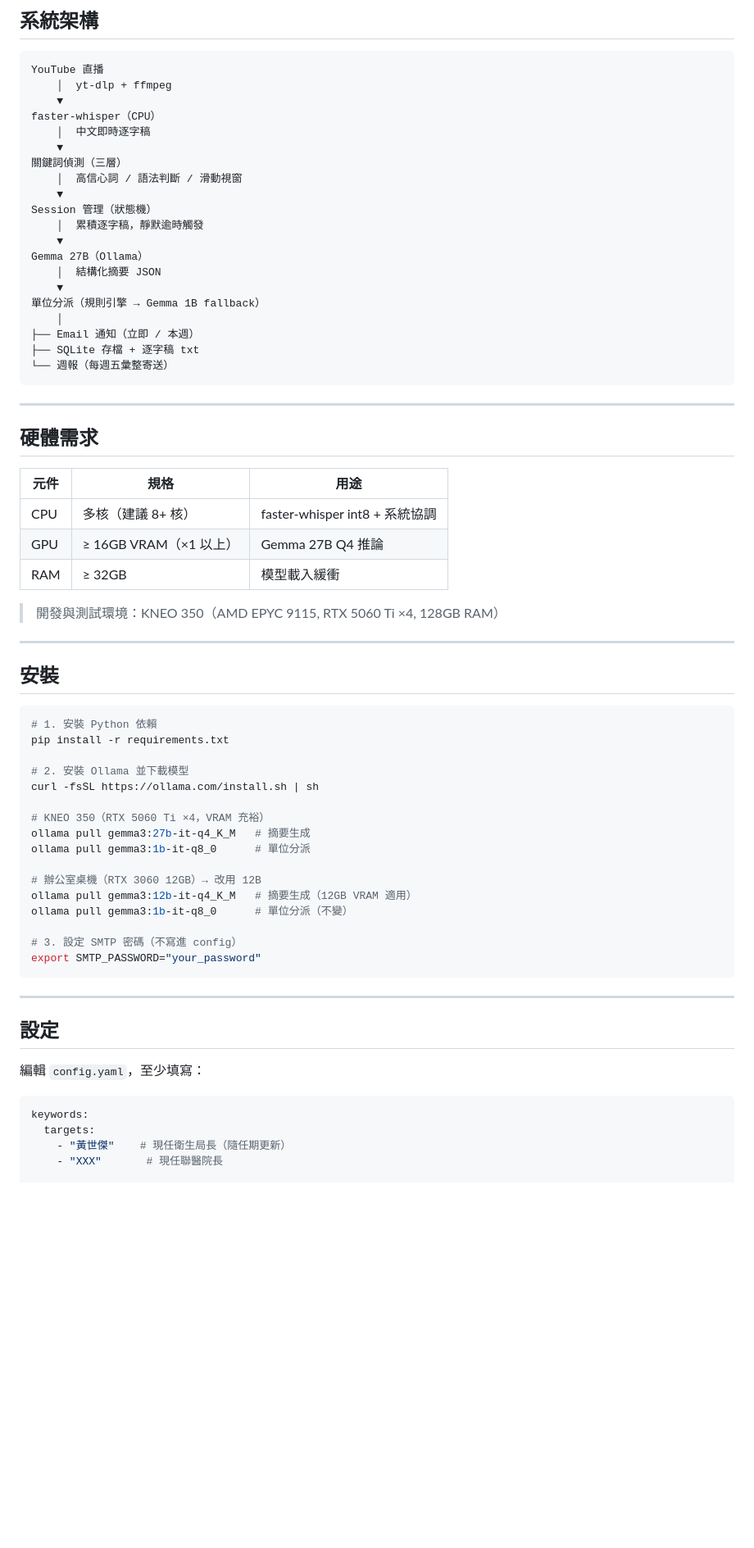
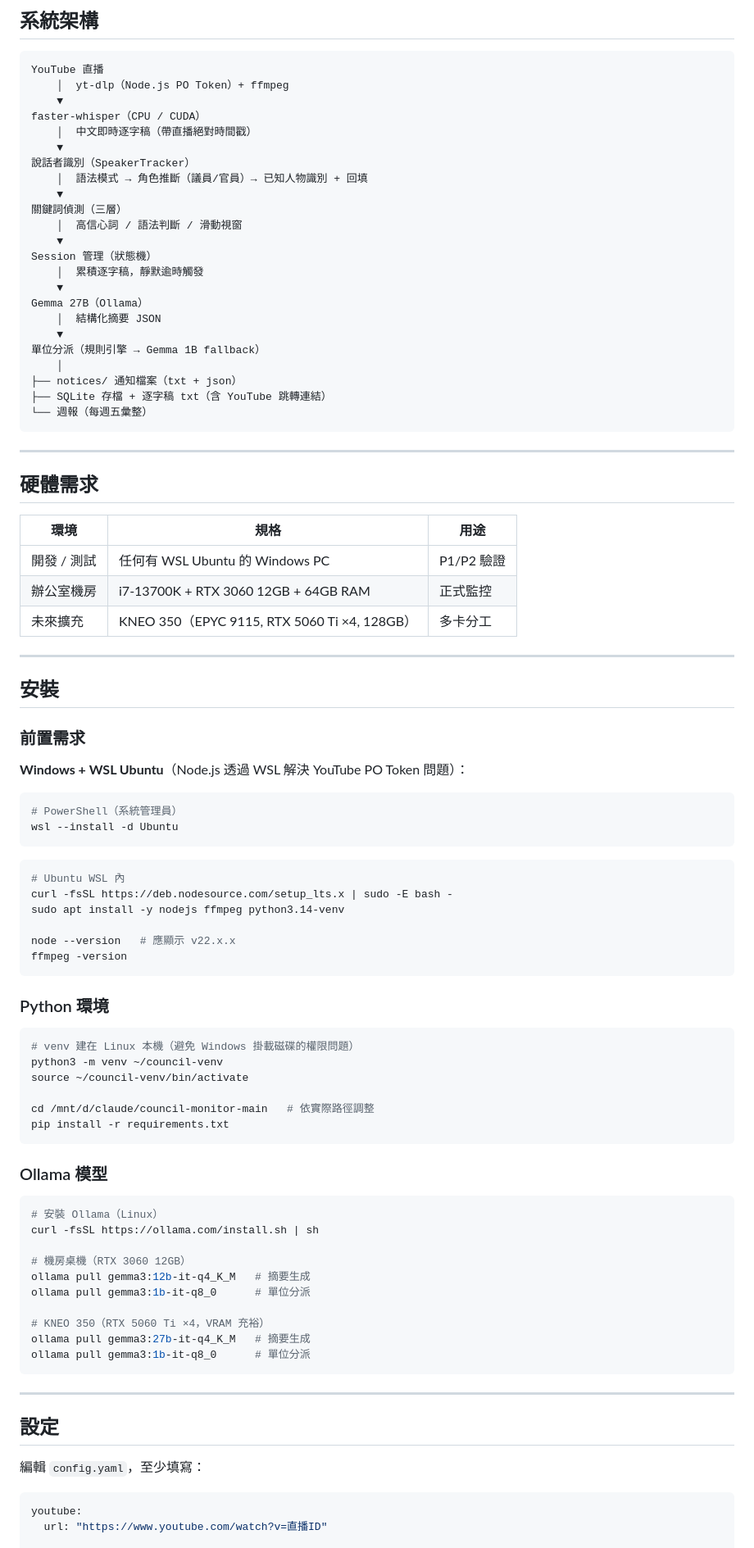
Before and after one commit to person198319/council-monitor, a Markdown page: README.md, the part around one of its changes. Shown at 82% size. Rendered like a GitHub page; blank space fills up the shorter version.

````diff
--- a/README.md
+++ b/README.md
@@ -17,10 +17,13 @@
 
 ```
 YouTube 直播
-    │  yt-dlp + ffmpeg
+    │  yt-dlp（Node.js PO Token）+ ffmpeg
     ▼
-faster-whisper（CPU）
-    │  中文即時逐字稿
+faster-whisper（CPU / CUDA）
+    │  中文即時逐字稿（帶直播絕對時間戳）
+    ▼
+說話者識別（SpeakerTracker）
+    │  語法模式 → 角色推斷（議員/官員）→ 已知人物識別 + 回填
     ▼
 關鍵詞偵測（三層）
     │  高信心詞 / 語法判斷 / 滑動視窗
@@ -33,44 +36,67 @@ Gemma 27B（Ollama）
     ▼
 單位分派（規則引擎 → Gemma 1B fallback）
     │
-├── Email 通知（立即 / 本週）
-├── SQLite 存檔 + 逐字稿 txt
-└── 週報（每週五彙整寄送）
+├── notices/ 通知檔案（txt + json）
+├── SQLite 存檔 + 逐字稿 txt（含 YouTube 跳轉連結）
+└── 週報（每週五彙整）
 ```
 
 ---
 
 ## 硬體需求
 
-| 元件 | 規格 | 用途 |
+| 環境 | 規格 | 用途 |
 |------|------|------|
-| CPU | 多核（建議 8+ 核） | faster-whisper int8 + 系統協調 |
-| GPU | ≥ 16GB VRAM（×1 以上） | Gemma 27B Q4 推論 |
-| RAM | ≥ 32GB | 模型載入緩衝 |
-
-> 開發與測試環境：KNEO 350（AMD EPYC 9115, RTX 5060 Ti ×4, 128GB RAM）
+| 開發 / 測試 | 任何有 WSL Ubuntu 的 Windows PC | P1/P2 驗證 |
+| 辦公室機房 | i7-13700K + RTX 3060 12GB + 64GB RAM | 正式監控 |
+| 未來擴充 | KNEO 350（EPYC 9115, RTX 5060 Ti ×4, 128GB） | 多卡分工 |
 
 ---
 
 ## 安裝
 
+### 前置需求
+
+**Windows + WSL Ubuntu**（Node.js 透過 WSL 解決 YouTube PO Token 問題）：
+
+```powershell
+# PowerShell（系統管理員）
+wsl --install -d Ubuntu
+```
+
 ```bash
-# 1. 安裝 Python 依賴
+# Ubuntu WSL 內
+curl -fsSL https://deb.nodesource.com/setup_lts.x | sudo -E bash -
+sudo apt install -y nodejs ffmpeg python3.14-venv
+
+node --version   # 應顯示 v22.x.x
+ffmpeg -version
+```
+
+### Python 環境
+
+```bash
+# venv 建在 Linux 本機（避免 Windows 掛載磁碟的權限問題）
+python3 -m venv ~/council-venv
+source ~/council-venv/bin/activate
+
+cd /mnt/d/claude/council-monitor-main   # 依實際路徑調整
 pip install -r requirements.txt
+```
 
-# 2. 安裝 Ollama 並下載模型
+### Ollama 模型
+
+```bash
+# 安裝 Ollama（Linux）
 curl -fsSL https://ollama.com/install.sh | sh
+
+# 機房桌機（RTX 3060 12GB）
+ollama pull gemma3:12b-it-q4_K_M   # 摘要生成
+ollama pull gemma3:1b-it-q8_0      # 單位分派
 
 # KNEO 350（RTX 5060 Ti ×4，VRAM 充裕）
 ollama pull gemma3:27b-it-q4_K_M   # 摘要生成
 ollama pull gemma3:1b-it-q8_0      # 單位分派
-
-# 辦公室桌機（RTX 3060 12GB）→ 改用 12B
-ollama pull gemma3:12b-it-q4_K_M   # 摘要生成（12GB VRAM 適用）
-ollama pull gemma3:1b-it-q8_0      # 單位分派（不變）
-
-# 3. 設定 SMTP 密碼（不寫進 config）
-export SMTP_PASSWORD="your_password"
 ```
 
 ---
@@ -80,8 +106,6 @@ export SMTP_PASSWORD="your_password"
 編輯 `config.yaml`，至少填寫：
 
 ```yaml
-keywords:
-  targets:
-    - "黃世傑"    # 現任衛生局長（隨任期更新）
-    - "XXX"       # 現任聯醫院長
+youtube:
+  url: "https://www.youtube.com/watch?v=直播ID"
 
````
Also changed, not shown: other parts of README.md (+60 -33 lines).
